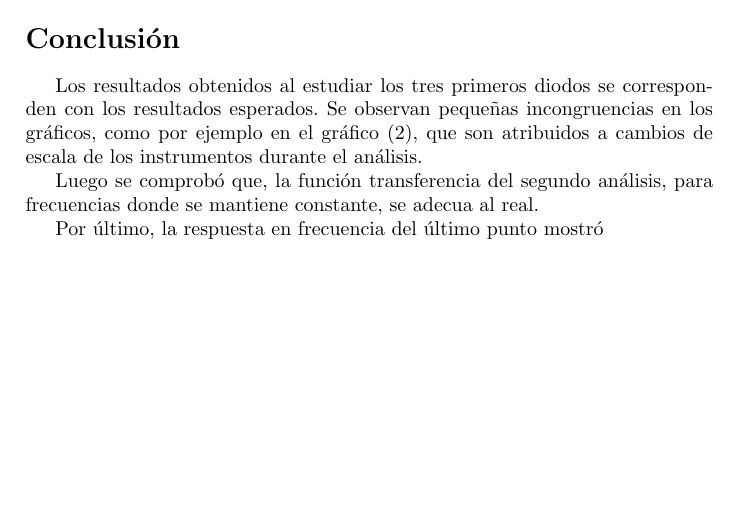
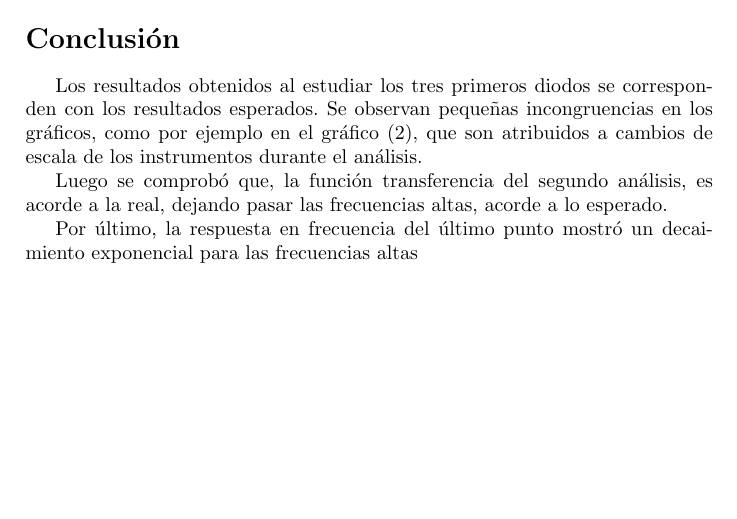
Before and after one commit to glambertucci/TP_FE, a LaTeX document (Informe/TP FE.tex): part of page 4 of 4, cut so that both start at the same text. Compiled offline with pdfLaTeX.

Commit message:
bolbio la lus

```diff
--- a/Informe/TP FE.tex
+++ b/Informe/TP FE.tex
@@ -158,9 +158,9 @@ Finalmente se analizó la respuesta en frecuencia del circuito (\ref{circ:3}).
 
 Los resultados obtenidos al estudiar los tres primeros diodos se corresponden con los resultados esperados. Se observan pequeñas incongruencias en los gráficos, como por ejemplo en el gráfico (\ref{fig:diodorect}), que son atribuidos a cambios de escala de los instrumentos durante el análisis.
 
-Luego se comprobó que, la función transferencia del segundo análisis, para frecuencias donde se mantiene constante, se adecua al real.
+Luego se comprobó que, la función transferencia del segundo análisis, es acorde a la real, dejando pasar las frecuencias altas, acorde a lo esperado.
 
-Por último, la respuesta en frecuencia del último punto mostró
+Por último, la respuesta en frecuencia del último punto mostró un decaimiento exponencial para las frecuencias altas
 
 
 \end{document}
```
Also changed, not shown: Informe/TP FE.pdf, 1 other file.
